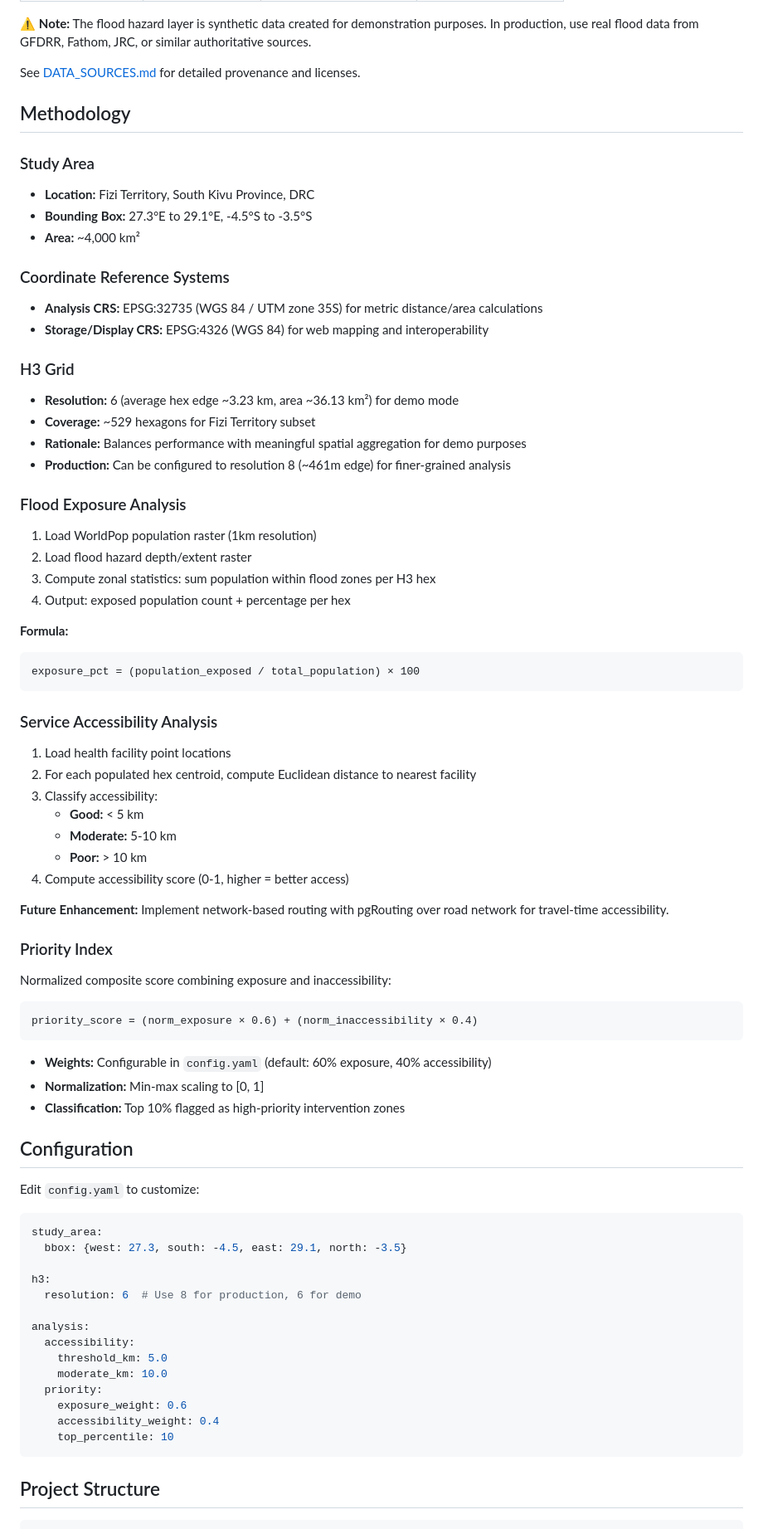
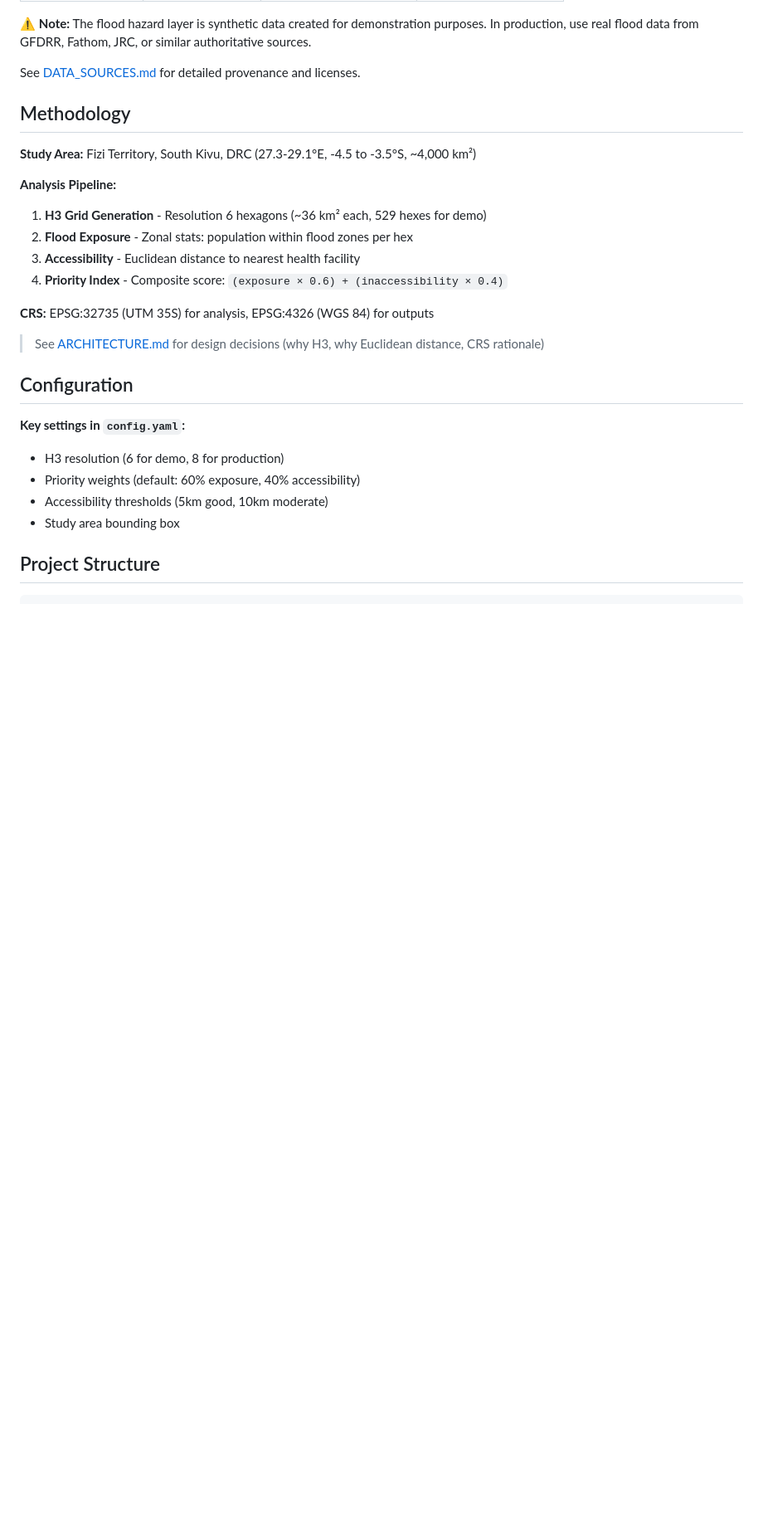
Before and after one commit to JuniorDieka/georeach, a Markdown page: README.md, the part around one of its changes. Shown at 83% size. Drawn GitHub-style; blank space fills up the shorter version.

````diff
--- a/README.md
+++ b/README.md
@@ -169,74 +141,26 @@ See [DATA_SOURCES.md](docs/design/DATA_SOURCES.md) for detailed provenance and l
 
 ## Methodology
 
-### Study Area
-- **Location:** Fizi Territory, South Kivu Province, DRC
-- **Bounding Box:** 27.3°E to 29.1°E, -4.5°S to -3.5°S
-- **Area:** ~4,000 km²
+**Study Area:** Fizi Territory, South Kivu, DRC (27.3-29.1°E, -4.5 to -3.5°S, ~4,000 km²)
 
-### Coordinate Reference Systems
-- **Analysis CRS:** EPSG:32735 (WGS 84 / UTM zone 35S) for metric distance/area calculations
-- **Storage/Display CRS:** EPSG:4326 (WGS 84) for web mapping and interoperability
+**Analysis Pipeline:**
 
-### H3 Grid
-- **Resolution:** 6 (average hex edge ~3.23 km, area ~36.13 km²) for demo mode
-- **Coverage:** ~529 hexagons for Fizi Territory subset
-- **Rationale:** Balances performance with meaningful spatial aggregation for demo purposes
-- **Production:** Can be configured to resolution 8 (~461m edge) for finer-grained analysis
+1. **H3 Grid Generation** - Resolution 6 hexagons (~36 km² each, 529 hexes for demo)
+2. **Flood Exposure** - Zonal stats: population within flood zones per hex
+3. **Accessibility** - Euclidean distance to nearest health facility
+4. **Priority Index** - Composite score: `(exposure × 0.6) + (inaccessibility × 0.4)`
 
-### Flood Exposure Analysis
-1. Load WorldPop population raster (1km resolution)
-2. Load flood hazard depth/extent raster
-3. Compute zonal statistics: sum population within flood zones per H3 hex
-4. Output: exposed population count + percentage per hex
+**CRS:** EPSG:32735 (UTM 35S) for analysis, EPSG:4326 (WGS 84) for outputs
 
-**Formula:**
-```
-exposure_pct = (population_exposed / total_population) × 100
-```
-
-### Service Accessibility Analysis
-1. Load health facility point locations
-2. For each populated hex centroid, compute Euclidean distance to nearest facility
-3. Classify accessibility:
-   - **Good:** < 5 km
-   - **Moderate:** 5-10 km
-   - **Poor:** > 10 km
-4. Compute accessibility score (0-1, higher = better access)
-
-**Future Enhancement:** Implement network-based routing with pgRouting over road network for travel-time accessibility.
-
-### Priority Index
-Normalized composite score combining exposure and inaccessibility:
-
-```
-priority_score = (norm_exposure × 0.6) + (norm_inaccessibility × 0.4)
-```
-
-- **Weights:** Configurable in `config.yaml` (default: 60% exposure, 40% accessibility)
-- **Normalization:** Min-max scaling to [0, 1]
-- **Classification:** Top 10% flagged as high-priority intervention zones
+> See [ARCHITECTURE.md](docs/design/ARCHITECTURE.md) for design decisions (why H3, why Euclidean distance, CRS rationale)
 
 ## Configuration
 
-Edit `config.yaml` to customize:
-
-```yaml
-study_area:
-  bbox: {west: 27.3, south: -4.5, east: 29.1, north: -3.5}
-
-h3:
-  resolution: 6  # Use 8 for production, 6 for demo
-
-analysis:
-  accessibility:
-    threshold_km: 5.0
-    moderate_km: 10.0
-  priority:
-    exposure_weight: 0.6
-    accessibility_weight: 0.4
-    top_percentile: 10
-```
+**Key settings in `config.yaml`:**
+- H3 resolution (6 for demo, 8 for production)
+- Priority weights (default: 60% exposure, 40% accessibility)
+- Accessibility thresholds (5km good, 10km moderate)
+- Study area bounding box
 
 ## Project Structure
 
````
Also changed, not shown: other parts of README.md (+44 -127 lines).
